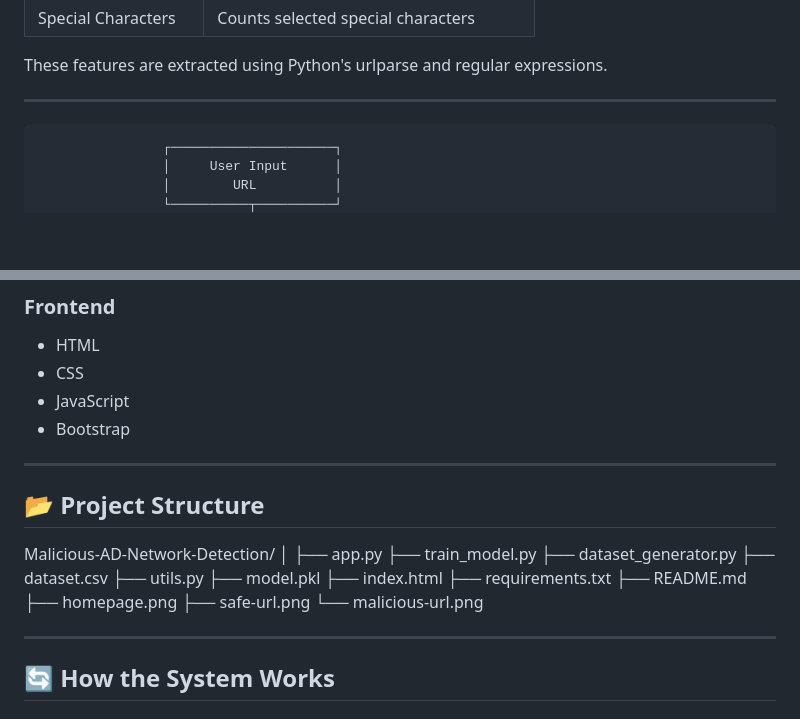
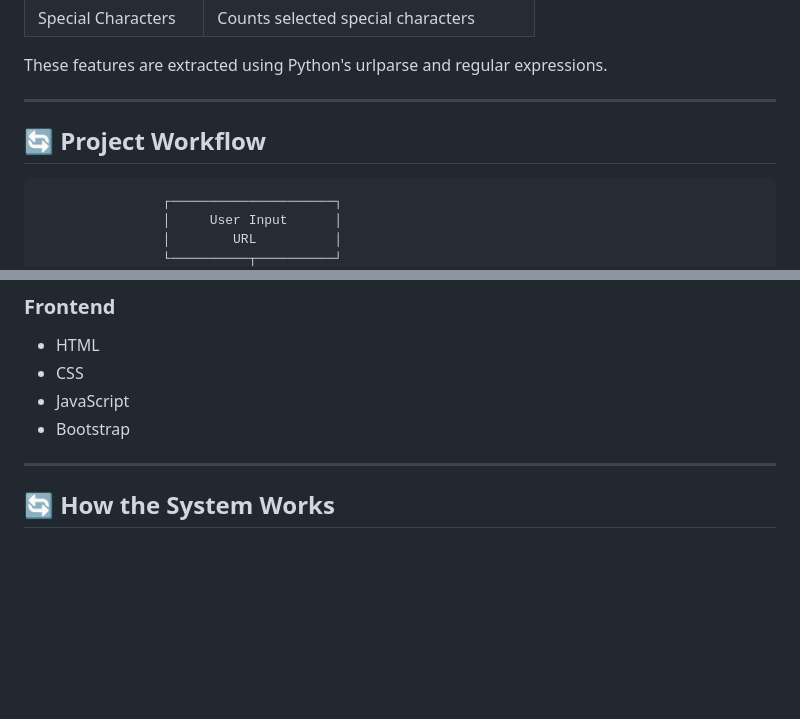
Before and after one commit to KAVYASRIKOTA-12/Malicious-AD-Network-Detection, a Markdown page: README.md, 2 parts joined by grey strips. Rendered like a GitHub page; blank space fills up the shorter version.

```diff
--- a/README.md
+++ b/README.md
@@ -87,6 +87,8 @@ The application extracts the following features from each URL:
 These features are extracted using Python's urlparse and regular expressions.
 
 ---
+## 🔄 Project Workflow
+
 
                     ┌─────────────────────┐
                     │     User Input      │
@@ -146,25 +148,6 @@ These features are extracted using Python's urlparse and regular expressions.
 * CSS
 * JavaScript
 * Bootstrap
-
----
-
-## 📂 Project Structure
-
-Malicious-AD-Network-Detection/
-│
-├── app.py
-├── train_model.py
-├── dataset_generator.py
-├── dataset.csv
-├── utils.py
-├── model.pkl
-├── index.html
-├── requirements.txt
-├── README.md
-├── homepage.png
-├── safe-url.png
-└── malicious-url.png
 
 ---
 
```
Also changed, not shown: other parts of README.md (+1 -1 lines).
